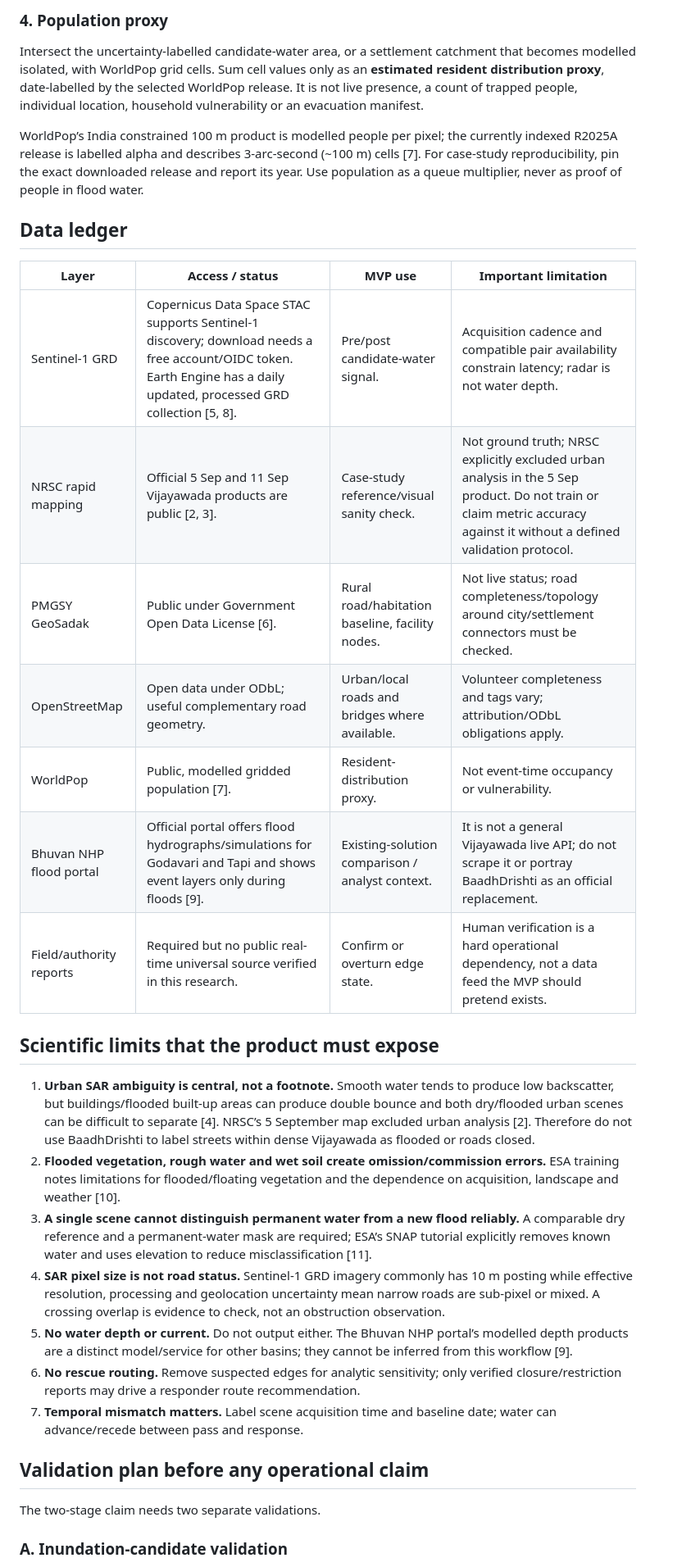
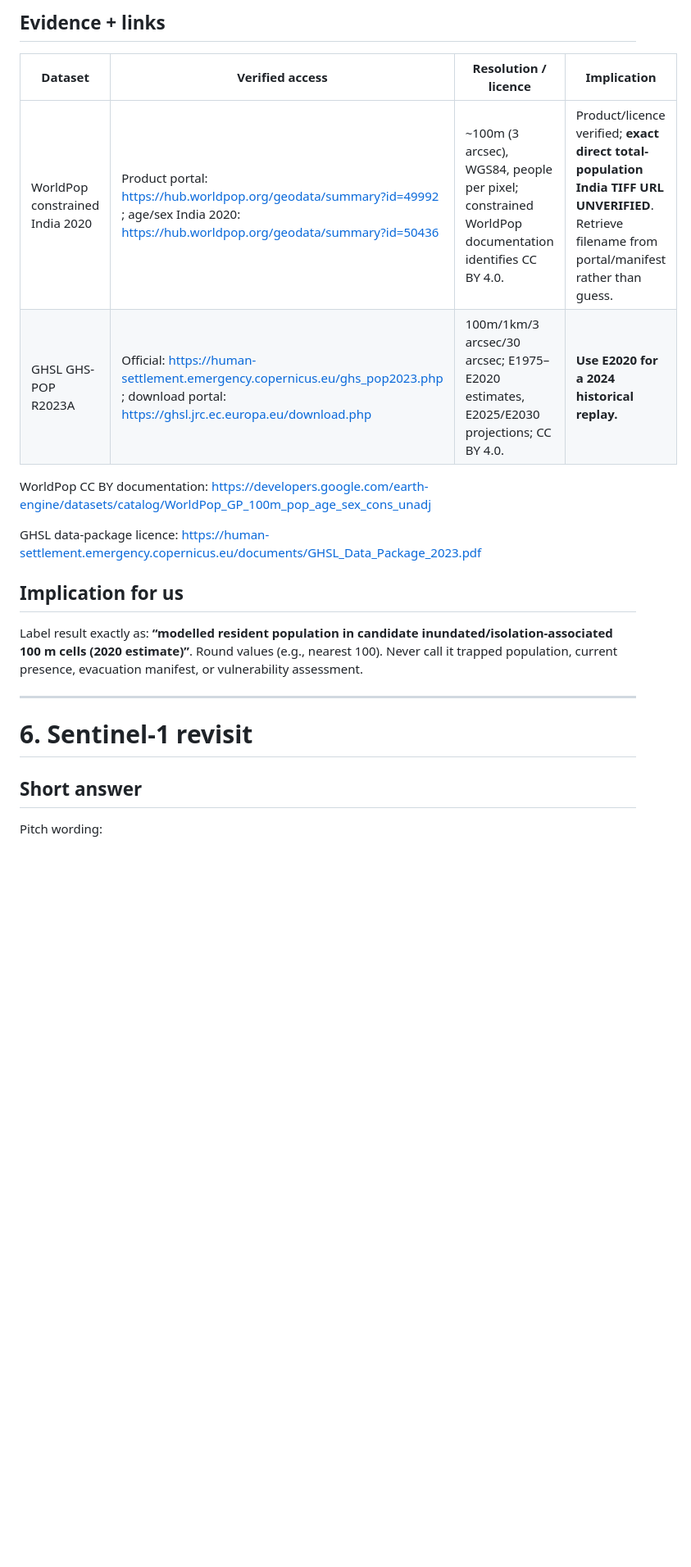
Before and after one commit to ancientdev0x/aws-env, a Markdown page: RESEARCH_BAADH.md, the part around one of its changes. Shown at 82% size. Drawn GitHub-style; blank space fills up the shorter version.

```diff
--- a/RESEARCH_BAADH.md
+++ b/RESEARCH_BAADH.md
@@ -110,35 +191,24 @@ The weights are editable and are not a validated life-safety model. The UI must
 
-### 4. Population proxy
+## Evidence + links
 
-Intersect the uncertainty-labelled candidate-water area, or a settlement catchment that becomes modelled isolated, with WorldPop grid cells. Sum cell values only as an **estimated resident distribution proxy**, date-labelled by the selected WorldPop release. It is not live presence, a count of trapped people, individual location, household vulnerability or an evacuation manifest.
+| Dataset | Verified access | Resolution / licence | Implication |
+|---|---|---|---|
+| WorldPop constrained India 2020 | Product portal: https://hub.worldpop.org/geodata/summary?id=49992 ; age/sex India 2020: https://hub.worldpop.org/geodata/summary?id=50436 | ~100m (3 arcsec), WGS84, people per pixel; constrained WorldPop documentation identifies CC BY 4.0. | Product/licence verified; **exact direct total-population India TIFF URL UNVERIFIED**. Retrieve filename from portal/manifest rather than guess. |
+| GHSL GHS-POP R2023A | Official: https://human-settlement.emergency.copernicus.eu/ghs_pop2023.php ; download portal: https://ghsl.jrc.ec.europa.eu/download.php | 100m/1km/3 arcsec/30 arcsec; E1975–E2020 estimates, E2025/E2030 projections; CC BY 4.0. | **Use E2020 for a 2024 historical replay.** |
 
-WorldPop’s India constrained 100 m product is modelled people per pixel; the currently indexed R2025A release is labelled alpha and describes 3-arc-second (~100 m) cells [7]. For case-study reproducibility, pin the exact downloaded release and report its year. Use population as a queue multiplier, never as proof of people in flood water.
+WorldPop CC BY documentation: https://developers.google.com/earth-engine/datasets/catalog/WorldPop_GP_100m_pop_age_sex_cons_unadj
 
-## Data ledger
+GHSL data-package licence: https://human-settlement.emergency.copernicus.eu/documents/GHSL_Data_Package_2023.pdf
 
-| Layer | Access / status | MVP use | Important limitation |
-|---|---|---|---|
-| Sentinel-1 GRD | Copernicus Data Space STAC supports Sentinel-1 discovery; download needs a free account/OIDC token. Earth Engine has a daily updated, processed GRD collection [5, 8]. | Pre/post candidate-water signal. | Acquisition cadence and compatible pair availability constrain latency; radar is not water depth. |
-| NRSC rapid mapping | Official 5 Sep and 11 Sep Vijayawada products are public [2, 3]. | Case-study reference/visual sanity check. | Not ground truth; NRSC explicitly excluded urban analysis in the 5 Sep product. Do not train or claim metric accuracy against it without a defined validation protocol. |
-| PMGSY GeoSadak | Public under Government Open Data License [6]. | Rural road/habitation baseline, facility nodes. | Not live status; road completeness/topology around city/settlement connectors must be checked. |
-| OpenStreetMap | Open data under ODbL; useful complementary road geometry. | Urban/local roads and bridges where available. | Volunteer completeness and tags vary; attribution/ODbL obligations apply. |
-| WorldPop | Public, modelled gridded population [7]. | Resident-distribution proxy. | Not event-time occupancy or vulnerability. |
-| Bhuvan NHP flood portal | Official portal offers flood hydrographs/simulations for Godavari and Tapi and shows event layers only during floods [9]. | Existing-solution comparison / analyst context. | It is not a general Vijayawada live API; do not scrape it or portray BaadhDrishti as an official replacement. |
-| Field/authority reports | Required but no public real-time universal source verified in this research. | Confirm or overturn edge state. | Human verification is a hard operational dependency, not a data feed the MVP should pretend exists. |
+## Implication for us
 
-## Scientific limits that the product must expose
+Label result exactly as: **“modelled resident population in candidate inundated/isolation-associated 100 m cells (2020 estimate)”**. Round values (e.g., nearest 100). Never call it trapped population, current presence, evacuation manifest, or vulnerability assessment.
 
-1. **Urban SAR ambiguity is central, not a footnote.** Smooth water tends to produce low backscatter, but buildings/flooded built-up areas can produce double bounce and both dry/flooded urban scenes can be difficult to separate [4]. NRSC’s 5 September map excluded urban analysis [2]. Therefore do not use BaadhDrishti to label streets within dense Vijayawada as flooded or roads closed.
-2. **Flooded vegetation, rough water and wet soil create omission/commission errors.** ESA training notes limitations for flooded/floating vegetation and the dependence on acquisition, landscape and weather [10].
-3. **A single scene cannot distinguish permanent water from a new flood reliably.** A comparable dry reference and a permanent-water mask are required; ESA’s SNAP tutorial explicitly removes known water and uses elevation to reduce misclassification [11].
-4. **SAR pixel size is not road status.** Sentinel-1 GRD imagery commonly has 10 m posting while effective resolution, processing and geolocation uncertainty mean narrow roads are sub-pixel or mixed. A crossing overlap is evidence to check, not an obstruction observation.
-5. **No water depth or current.** Do not output either. The Bhuvan NHP portal’s modelled depth products are a distinct model/service for other basins; they cannot be inferred from this workflow [9].
-6. **No rescue routing.** Remove suspected edges for analytic sensitivity; only verified closure/restriction reports may drive a responder route recommendation.
-7. **Temporal mismatch matters.** Label scene acquisition time and baseline date; water can advance/recede between pass and response.
+---
 
-## Validation plan before any operational claim
+# 6. Sentinel-1 revisit
 
-The two-stage claim needs two separate validations.
+## Short answer
 
-### A. Inundation-candidate validation
+Pitch wording:
 
```
Also changed, not shown: other parts of RESEARCH_BAADH.md (+189 -130 lines).
